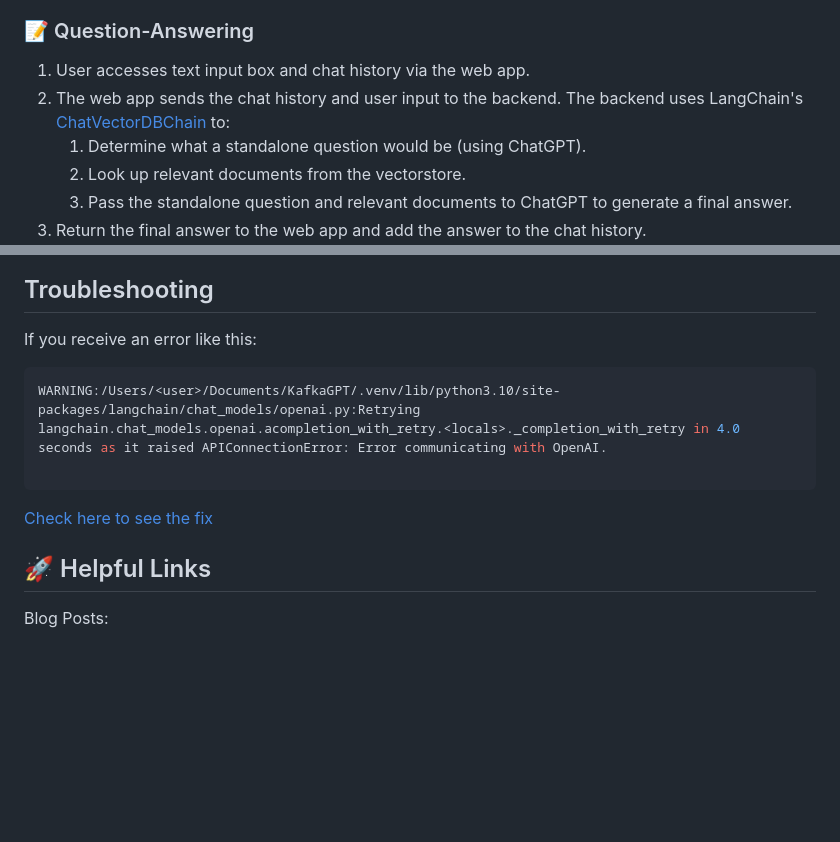
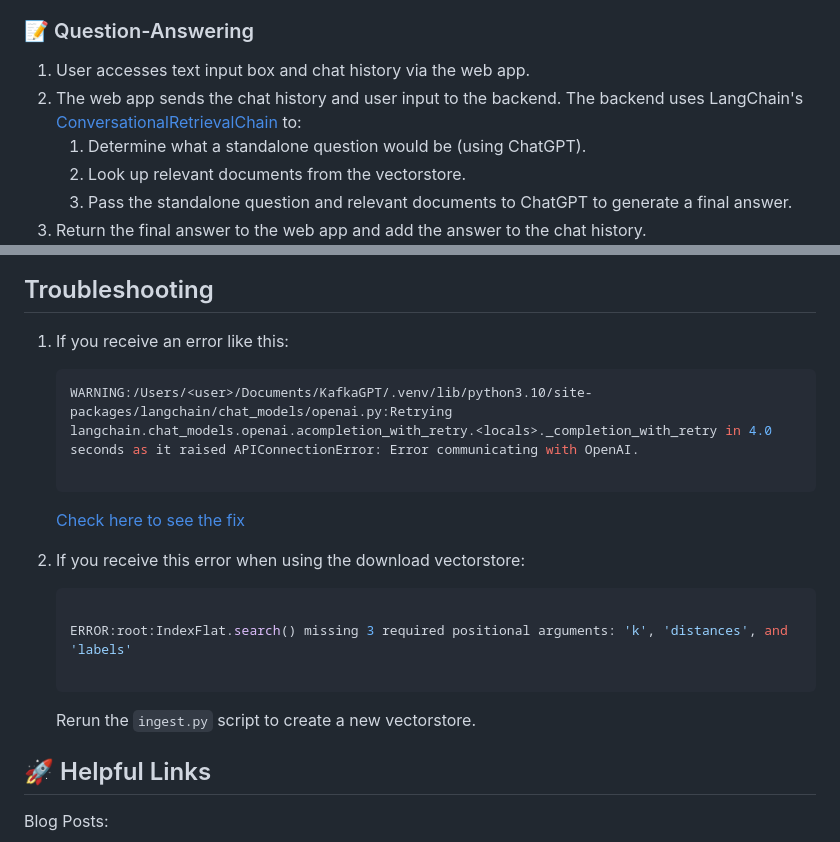
Before and after one commit to mvfolino68/kGPT, a Markdown page: README.md, 2 parts joined by grey strips. GitHub-like rendering; blank space fills up the shorter version.

````diff
--- a/README.md
+++ b/README.md
@@ -64,7 +62,7 @@ docker run -e OPENAI_API_KEY=xxxxxxxx -p 9000:9000 kafkagpt
 ### 📝 Question-Answering
 
 1. User accesses text input box and chat history via the web app.
-2. The web app sends the chat history and user input to the backend. The backend uses LangChain's [ChatVectorDBChain](https://langchain.readthedocs.io/en/latest/modules/indexes/chain_examples/chat_vector_db.html) to:
+2. The web app sends the chat history and user input to the backend. The backend uses LangChain's [ConversationalRetrievalChain](https://langchain.readthedocs.io/en/latest/modules/indexes/chain_examples/chat_vector_db.html) to:
    1. Determine what a standalone question would be (using ChatGPT).
    2. Look up relevant documents from the vectorstore.
    3. Pass the standalone question and relevant documents to ChatGPT to generate a final answer.
@@ -75,15 +73,24 @@ Diagram:
 
 ## Troubleshooting
 
-If you receive an error like this:
+1. If you receive an error like this:
 
-```shell
-WARNING:/Users/<user>/Documents/KafkaGPT/.venv/lib/python3.10/site-packages/langchain/chat_models/openai.py:Retrying langchain.chat_models.openai.acompletion_with_retry.<locals>._completion_with_retry in 4.0 seconds as it raised APIConnectionError: Error communicating with OpenAI.
+   ```shell
+   WARNING:/Users/<user>/Documents/KafkaGPT/.venv/lib/python3.10/site-packages/langchain/chat_models/openai.py:Retrying langchain.chat_models.openai.acompletion_with_retry.<locals>._completion_with_retry in 4.0 seconds as it raised APIConnectionError: Error communicating with OpenAI.
 
-```
+   ```
 
-[Check here to see the fix](https://github.com/hwchase17/chat-langchain/issues/14)
+   [Check here to see the fix](https://github.com/hwchase17/chat-langchain/issues/14)
 
+2. If you receive this error when using the download vectorstore:
+
+   ```shell
+
+   ERROR:root:IndexFlat.search() missing 3 required positional arguments: 'k', 'distances', and 'labels'
+
+   ```
+
+   Rerun the `ingest.py` script to create a new vectorstore.
 
 ## 🚀 Helpful Links
 
````
Also changed, not shown: other parts of README.md (+0 -2 lines).
